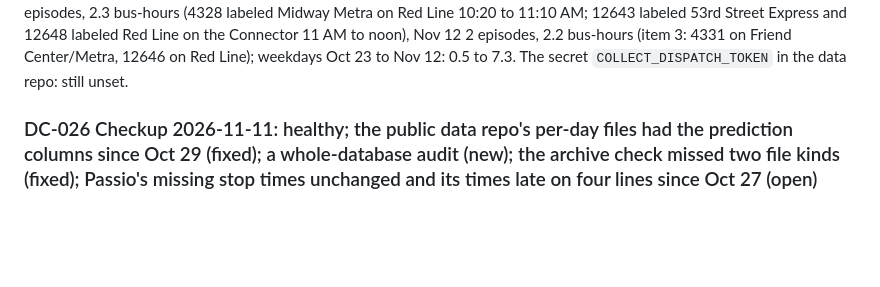
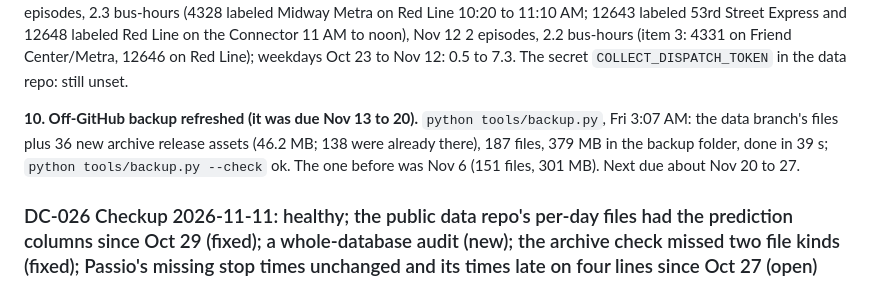
Before and after one commit to blobberus/straight-bussing, a Markdown page: docs/DATA-COLLECTION-LOG.md, the part around the change. GitHub-like rendering; blank space fills up the shorter version.

Commit message:
DC-027 item 10: the off-GitHub backup refreshed (187 files, 379 MB, verified)
Co-Authored-By: Claude Opus 5.5 <noreply@anthropic.com>

```diff
--- a/docs/DATA-COLLECTION-LOG.md
+++ b/docs/DATA-COLLECTION-LOG.md
@@ -229,6 +229,10 @@ line than their label: Nov 11 3 episodes, 2.3 bus-hours (4328 labeled Midway Met
 labeled 53rd Street Express and 12648 labeled Red Line on the Connector 11 AM to noon), Nov 12 2 episodes, 2.2
 bus-hours (item 3: 4331 on Friend Center/Metra, 12646 on Red Line); weekdays Oct 23 to Nov 12: 0.5 to 7.3. The secret
 `COLLECT_DISPATCH_TOKEN` in the data repo: still unset.
+
+**10. Off-GitHub backup refreshed (it was due Nov 13 to 20).** `python tools/backup.py`, Fri 3:07 AM: the data branch's
+files plus 36 new archive release assets (46.2 MB; 138 were already there), 187 files, 379 MB in the backup folder, done
+in 39 s; `python tools/backup.py --check` ok. The one before was Nov 6 (151 files, 301 MB). Next due about Nov 20 to 27.
 ### DC-026 Checkup 2026-11-11: healthy; the public data repo's per-day files had the prediction columns since Oct 29 (fixed); a whole-database audit (new); the archive check missed two file kinds (fixed); Passio's missing stop times unchanged and its times late on four lines since Oct 27 (open)
 Owner (2026-11-11): "Check this project on the repo and the straight bussing database repo. From here, run a database
 check and an analysis." This entry is the database check of both repositories; the analyses run in parallel (E30 odd
```
